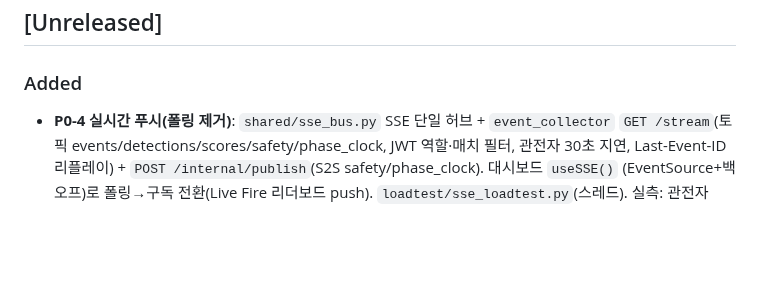
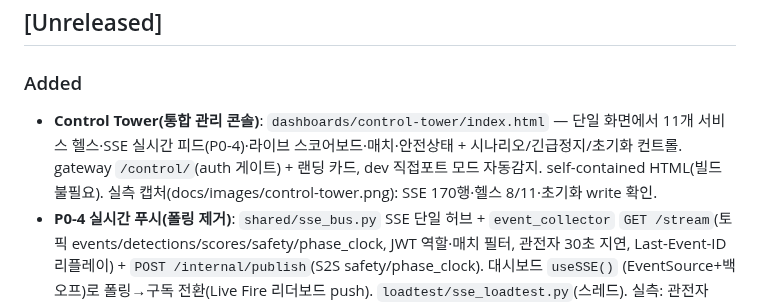
Before and after one commit to MintKangaroo/Cyber-Offensive-and-Defensive-Exercise, a Markdown page: CHANGELOG.md, the part around the change. Drawn GitHub-style; blank space fills up the shorter version.

```diff
--- a/CHANGELOG.md
+++ b/CHANGELOG.md
@@ -4,6 +4,10 @@
 
 ## [Unreleased]
 ### Added
+- **Control Tower(통합 관리 콘솔)**: `dashboards/control-tower/index.html` — 단일 화면에서 11개
+  서비스 헬스·SSE 실시간 피드(P0-4)·라이브 스코어보드·매치·안전상태 + 시나리오/긴급정지/초기화
+  컨트롤. gateway `/control/`(auth 게이트) + 랜딩 카드, dev 직접포트 모드 자동감지. self-contained
+  HTML(빌드 불필요). 실측 캡처(docs/images/control-tower.png): SSE 170행·헬스 8/11·초기화 write 확인.
 - **P0-4 실시간 푸시(폴링 제거)**: `shared/sse_bus.py` SSE 단일 허브 + `event_collector`
   `GET /stream`(토픽 events/detections/scores/safety/phase_clock, JWT 역할·매치 필터, 관전자 30초
   지연, Last-Event-ID 리플레이) + `POST /internal/publish`(S2S safety/phase_clock). 대시보드 `useSSE()`
```
Also changed, not shown: README.md (+20 -0 lines), docs/images/control-tower.png (added), 4 other files.
